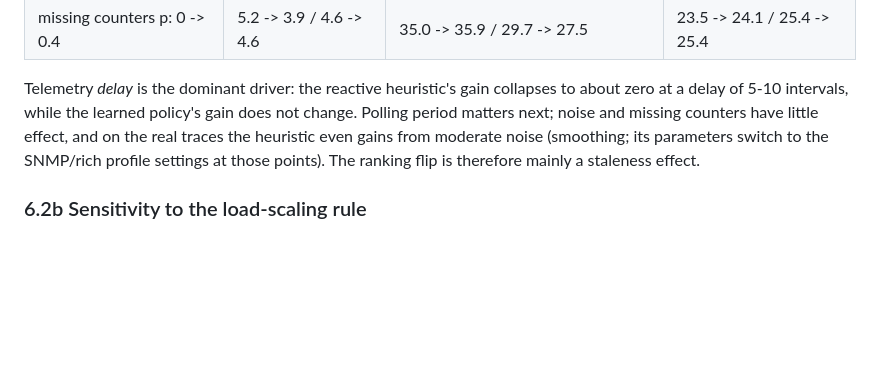
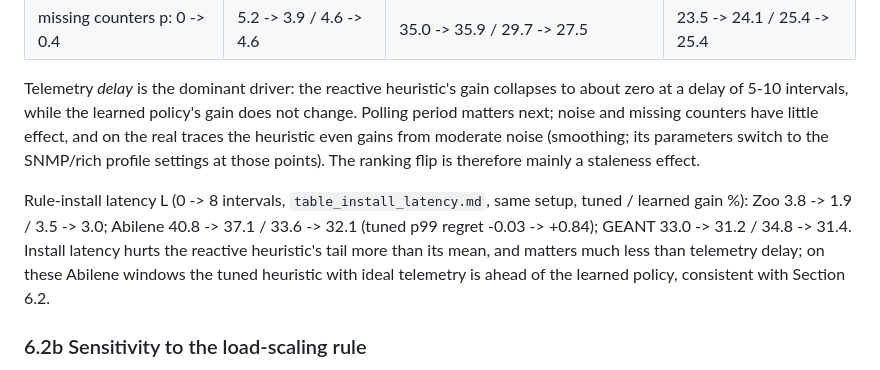
Before and after one commit to Starmarine06/stale-but-safe-te, a Markdown page: paper/paper.md, the part around the change. Rendered like a GitHub page; blank space fills up the shorter version.

Commit message:
Rule-install latency sweep

```diff
--- a/paper/paper.md
+++ b/paper/paper.md
@@ -185,6 +185,11 @@ while the learned policy's gain does not change. Polling period matters next; no
 and on the real traces the heuristic even gains from moderate noise (smoothing; its parameters switch to the SNMP/rich
 profile settings at those points). The ranking flip is therefore mainly a staleness effect.
 
+Rule-install latency L (0 -> 8 intervals, `table_install_latency.md`, same setup, tuned / learned gain %): Zoo 3.8 -> 1.9 / 3.5 -> 3.0;
+Abilene 40.8 -> 37.1 / 33.6 -> 32.1 (tuned p99 regret -0.03 -> +0.84); GEANT 33.0 -> 31.2 / 34.8 -> 31.4.
+Install latency hurts the reactive heuristic's tail more than its mean, and matters much less than telemetry delay; on these Abilene
+windows the tuned heuristic with ideal telemetry is ahead of the learned policy, consistent with Section 6.2.
+
 ### 6.2b Sensitivity to the load-scaling rule
 
 Scaling each real trace so that the *mean* or the 95th percentile (instead of the median) of the ECMP max-utilisation
```
Also changed, not shown: experiments/final/table_install_latency.md (added, +17 -0 lines).
